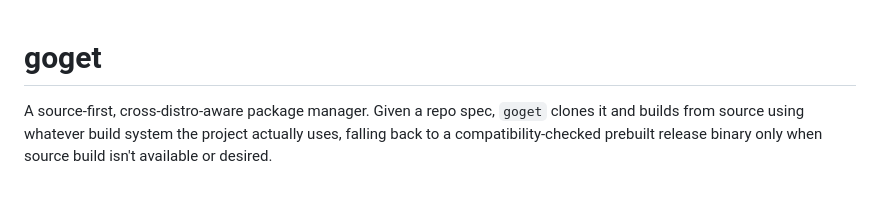
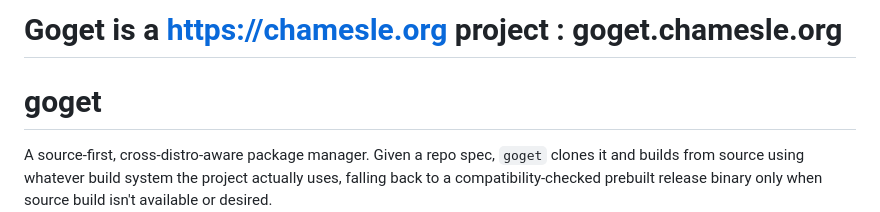
Before and after one commit to tortr-rs/goget, a Markdown page: README.md, the part around the change. Drawn GitHub-style; blank space fills up the shorter version.

Commit message:
Add project link to README

```diff
--- a/README.md
+++ b/README.md
@@ -1,3 +1,5 @@
+# Goget is a https://chamesle.org project : goget.chamesle.org
+
 # goget
 
 A source-first, cross-distro-aware package manager. Given a repo spec,
```
